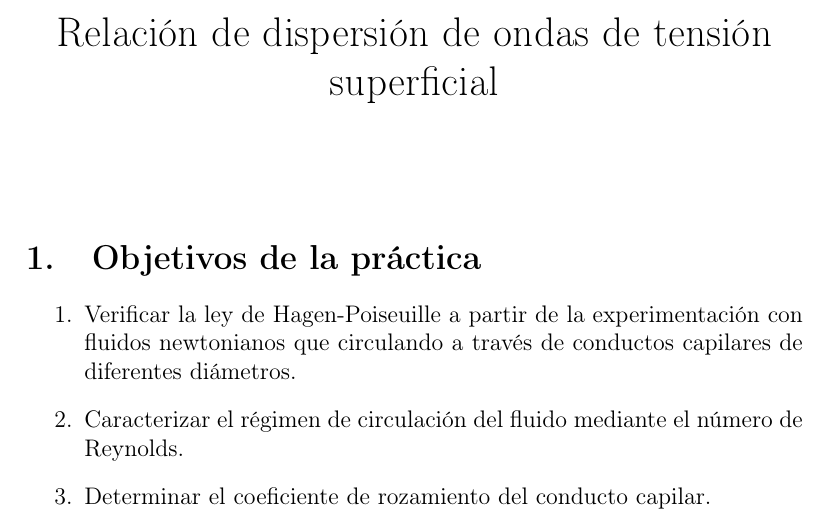
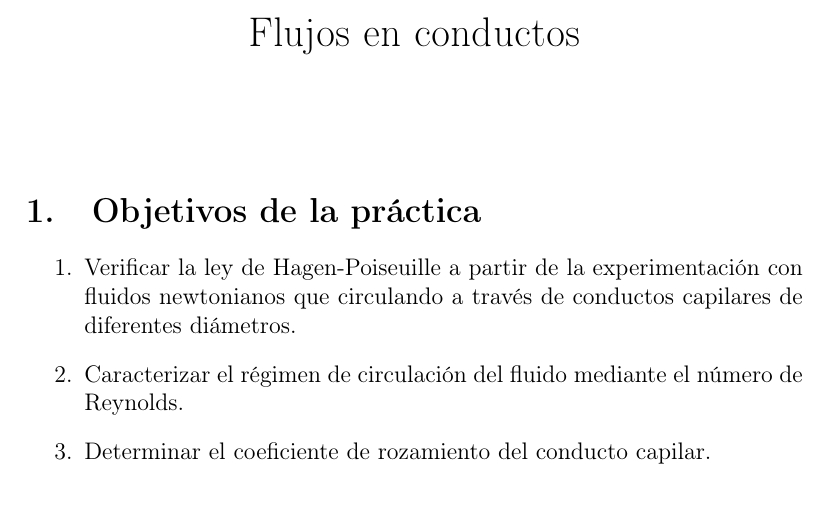
Before and after one commit to adrianriverof/informes-tecnicas-experimentales-4, a LaTeX document (Fluidos/practica 2/latex/practica2.tex): part of page 1 of 14, cut at the place of the change. Compiled offline with pdfLaTeX; a LaTeX package or settings file that is missing is left out.

Commit message:
fix(nuclear): arreglar el nombre de la segunda práctica
una tontería

```diff
--- a/Fluidos/practica 2/latex/practica2.tex
+++ b/Fluidos/practica 2/latex/practica2.tex
@@ -64,7 +64,7 @@ breaklinks=true,pdfborder={0 0 1},backref=false,colorlinks=false]
 \begin{document}
 
 
-	\title{ Relación de dispersión de ondas de tensión superficial}
+	\title{ Flujos en conductos}
 
 	%\author{Adrián Rivero Fernández}
 	\date{}
```
Also changed, not shown: Fluidos/Informes de fluidos Adrian Rivero.pdf, Fluidos/practica 2/latex/practica2.pdf, 4 other files.
